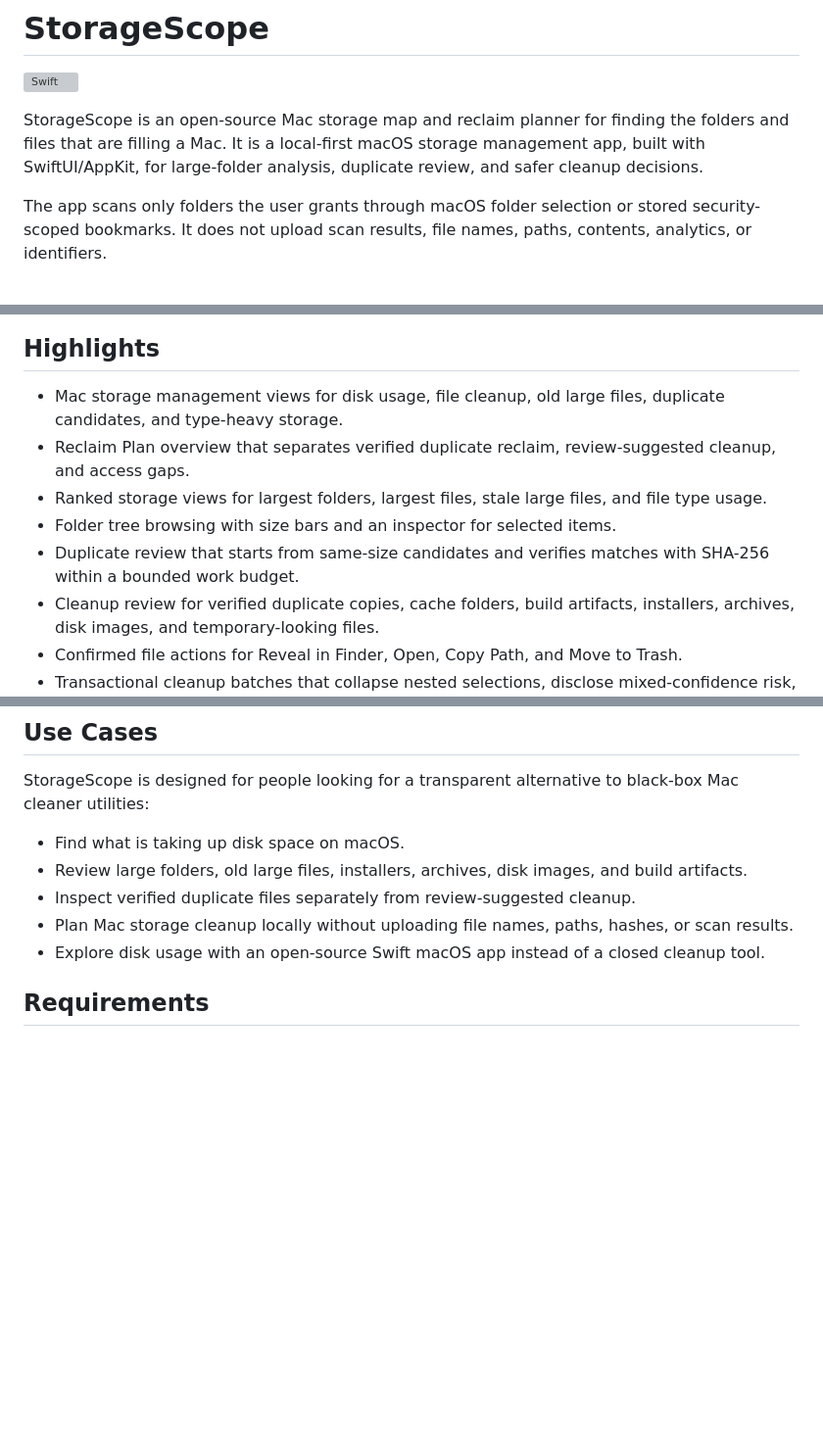
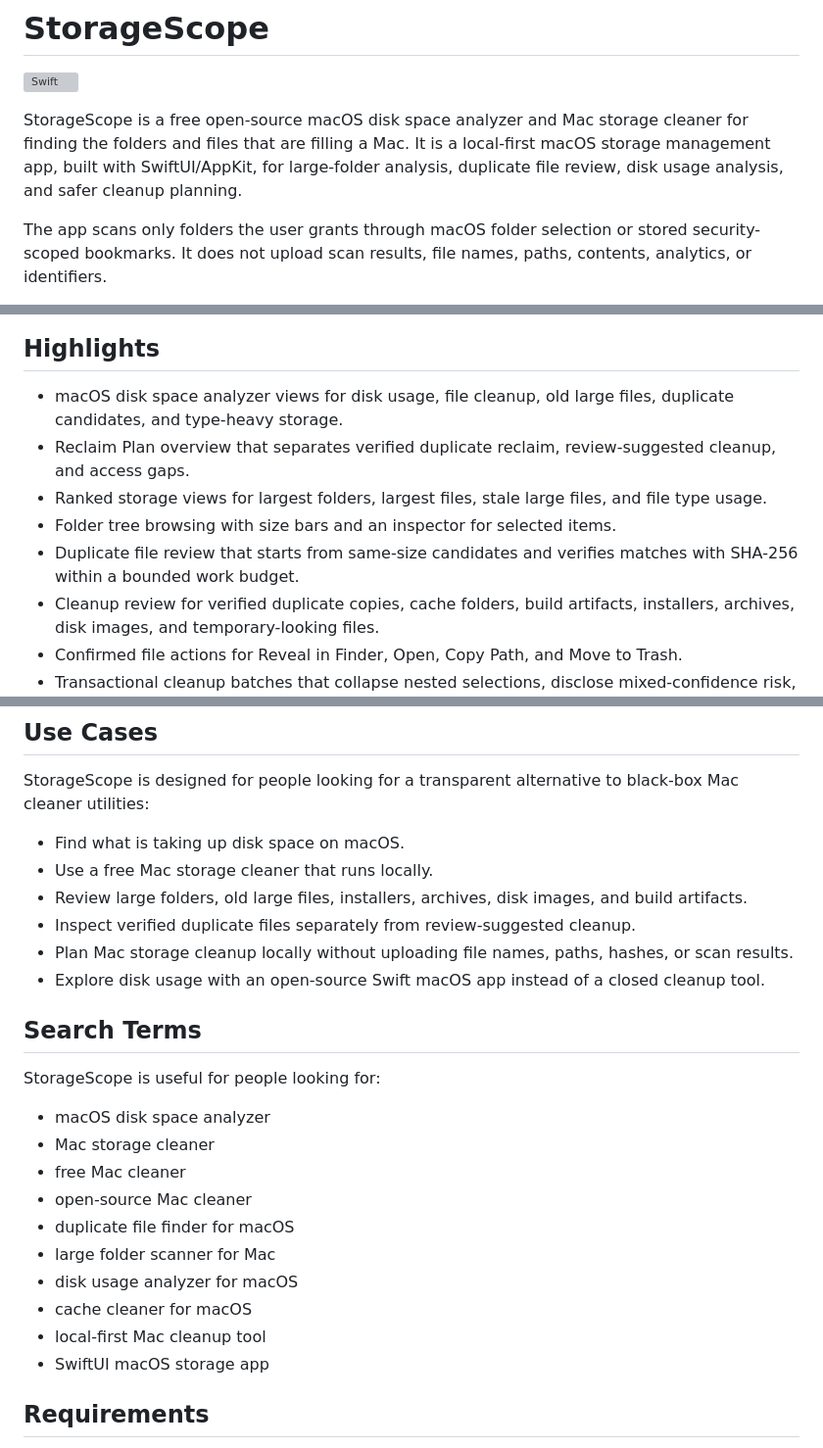
Before and after one commit to RasputinKaiser/StorageScope, a Markdown page: README.md, 3 parts joined by grey strips. Shown at 98% size. GitHub-like rendering; blank space fills up the shorter version; grey boxes are pictures that could not be loaded.

Commit message:
Improve README search terms for StorageScope discovery

```diff
--- a/README.md
+++ b/README.md
@@ -2,7 +2,7 @@
 
 [![Swift](https://github.com/RasputinKaiser/StorageScope/actions/workflows/swift.yml/badge.svg)](https://github.com/RasputinKaiser/StorageScope/actions/workflows/swift.yml)
 
-StorageScope is an open-source Mac storage map and reclaim planner for finding the folders and files that are filling a Mac. It is a local-first macOS storage management app, built with SwiftUI/AppKit, for large-folder analysis, duplicate review, and safer cleanup decisions.
+StorageScope is a free open-source macOS disk space analyzer and Mac storage cleaner for finding the folders and files that are filling a Mac. It is a local-first macOS storage management app, built with SwiftUI/AppKit, for large-folder analysis, duplicate file review, disk usage analysis, and safer cleanup planning.
 
 The app scans only folders the user grants through macOS folder selection or stored security-scoped bookmarks. It does not upload scan results, file names, paths, contents, analytics, or identifiers.
 
@@ -12,11 +12,11 @@ The name is intentional: StorageScope is not a black-box cleaner. It scopes stor
 
 ## Highlights
 
-- Mac storage management views for disk usage, file cleanup, old large files, duplicate candidates, and type-heavy storage.
+- macOS disk space analyzer views for disk usage, file cleanup, old large files, duplicate candidates, and type-heavy storage.
 - Reclaim Plan overview that separates verified duplicate reclaim, review-suggested cleanup, and access gaps.
 - Ranked storage views for largest folders, largest files, stale large files, and file type usage.
 - Folder tree browsing with size bars and an inspector for selected items.
-- Duplicate review that starts from same-size candidates and verifies matches with SHA-256 within a bounded work budget.
+- Duplicate file review that starts from same-size candidates and verifies matches with SHA-256 within a bounded work budget.
 - Cleanup review for verified duplicate copies, cache folders, build artifacts, installers, archives, disk images, and temporary-looking files.
 - Confirmed file actions for Reveal in Finder, Open, Copy Path, and Move to Trash.
 - Transactional cleanup batches that collapse nested selections, disclose mixed-confidence risk, use macOS Trash APIs, and roll back earlier moves if a later move fails.
@@ -27,10 +27,26 @@ The name is intentional: StorageScope is not a black-box cleaner. It scopes stor
 StorageScope is designed for people looking for a transparent alternative to black-box Mac cleaner utilities:
 
 - Find what is taking up disk space on macOS.
+- Use a free Mac storage cleaner that runs locally.
 - Review large folders, old large files, installers, archives, disk images, and build artifacts.
 - Inspect verified duplicate files separately from review-suggested cleanup.
 - Plan Mac storage cleanup locally without uploading file names, paths, hashes, or scan results.
 - Explore disk usage with an open-source Swift macOS app instead of a closed cleanup tool.
+
+## Search Terms
+
+StorageScope is useful for people looking for:
+
+- macOS disk space analyzer
+- Mac storage cleaner
+- free Mac cleaner
+- open-source Mac cleaner
+- duplicate file finder for macOS
+- large folder scanner for Mac
+- disk usage analyzer for macOS
+- cache cleaner for macOS
+- local-first Mac cleanup tool
+- SwiftUI macOS storage app
 
 ## Requirements
 
```
